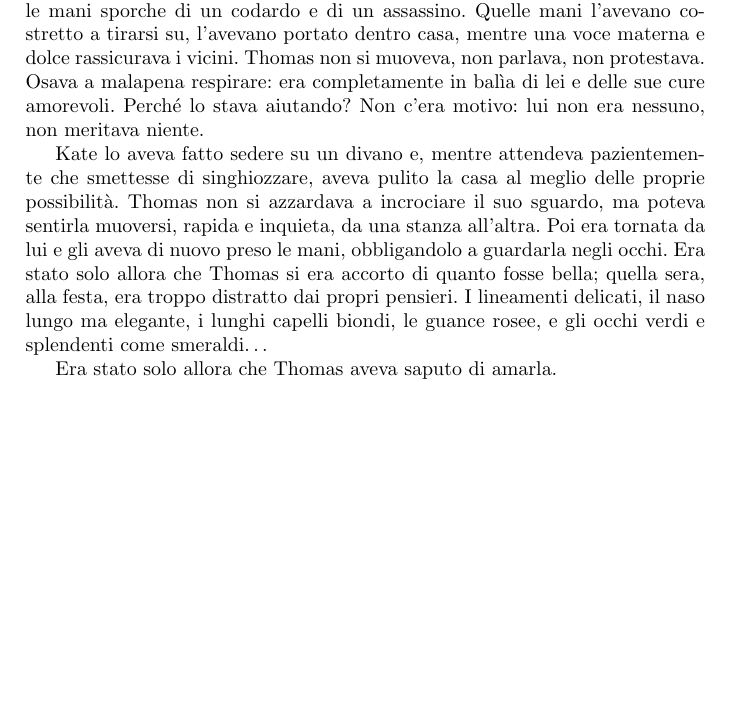
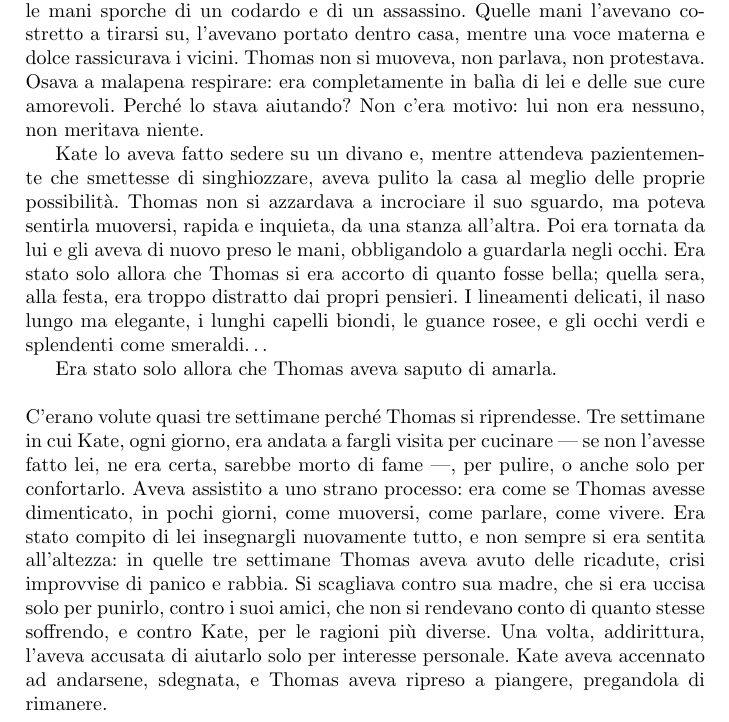
Before and after one commit to aldesantis/tales, a LaTeX book (il-terzo-principio/il-terzo-principio.tex): part of page 15 of 15, cut so that both start at the same text, the shorter picture padded with empty space. Compiled offline with pdfLaTeX.

Commit message:
[Il terzo principio] Begin new paragraph in chapter 2

```diff
--- a/il-terzo-principio/il-terzo-principio.tex
+++ b/il-terzo-principio/il-terzo-principio.tex
@@ -595,4 +595,18 @@ capelli biondi, le guance rosee, e gli occhi verdi e splendenti come smeraldi\do
 
 Era stato solo allora che Thomas aveva saputo di amarla.
 
+\plainbreak{1}
+
+C'erano volute quasi tre settimane perché Thomas si riprendesse. Tre settimane in cui Kate, ogni giorno, era andata a
+fargli visita per cucinare --- se non l'avesse fatto lei, ne era certa, sarebbe morto di fame ---, per pulire, o anche
+solo per confortarlo. Aveva assistito a uno strano processo: era come se Thomas avesse dimenticato, in pochi giorni,
+come muoversi, come parlare, come vivere. Era stato compito di lei insegnargli nuovamente tutto, e non sempre si era
+sentita all'altezza: in quelle tre settimane Thomas aveva avuto delle ricadute, crisi improvvise di panico e rabbia. Si
+scagliava contro sua madre, che si era uccisa solo per punirlo, contro i suoi amici, che non si rendevano conto di
+quanto stesse soffrendo, e contro Kate, per le ragioni più diverse. Una volta, addirittura, l'aveva accusata di aiutarlo
+solo per interesse personale. Kate aveva accennato ad andarsene, sdegnata, e Thomas aveva ripreso a piangere, pregandola
+di rimanere.
+
+
+
 \end{document}
```
